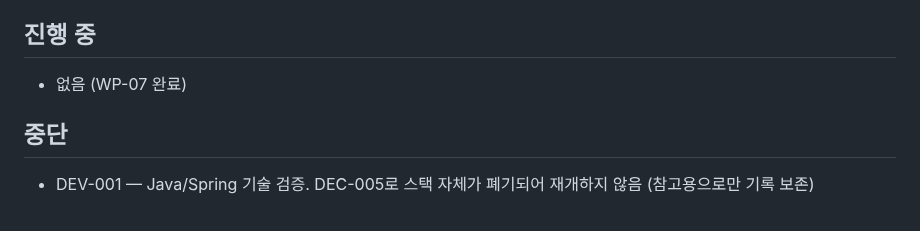
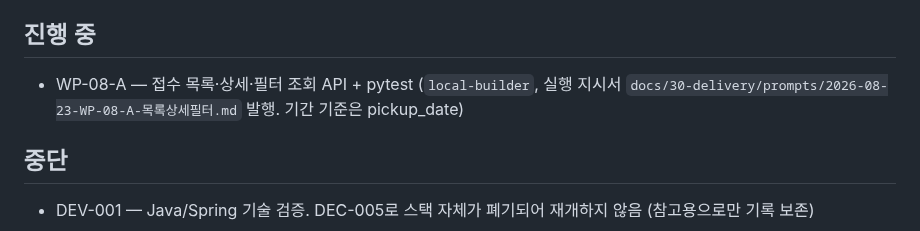
Before and after one commit to redinbluesky/JU_Project, a Markdown page: docs/30-delivery/진행현황.md, the part around the change. Drawn GitHub-style.

Commit message:
docs: WP-08-A 지시서 발행 - 목록상세필터 API

```diff
--- a/docs/30-delivery/진행현황.md
+++ b/docs/30-delivery/진행현황.md
@@ -58,7 +58,7 @@
 
 ## 진행 중
 
-- 없음 (WP-07 완료)
+- WP-08-A — 접수 목록·상세·필터 조회 API + pytest (`local-builder`, 실행 지시서 `docs/30-delivery/prompts/2026-08-23-WP-08-A-목록상세필터.md` 발행. 기간 기준은 pickup_date)
 
 ## 중단
 
```
Also changed, not shown: 1 other file.
